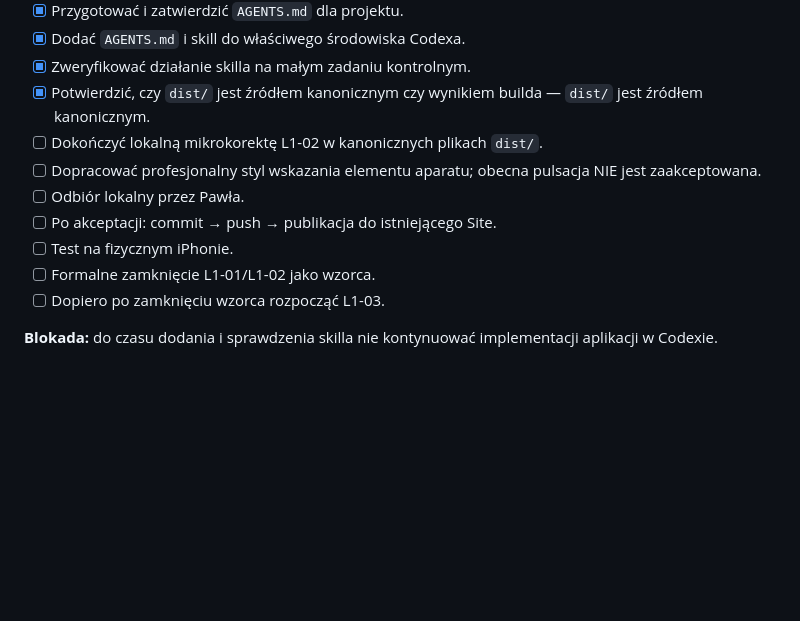
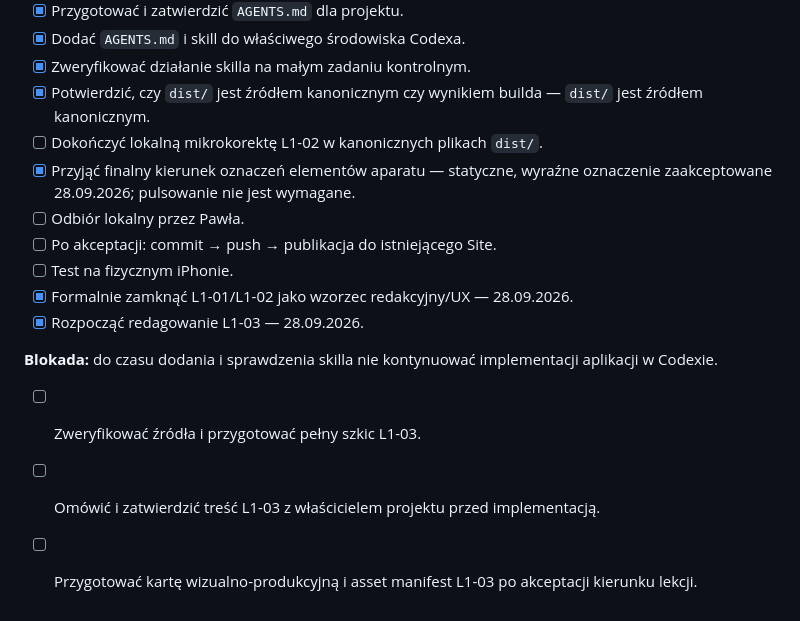
Before and after one commit to LionMielec/Canon-RP-Kurs, a Markdown page: docs/10_TODO.md, the part around the change. GitHub-like rendering; blank space fills up the shorter version.

Commit message:
Close marker correction and start L1-03 drafting

```diff
--- a/docs/10_TODO.md
+++ b/docs/10_TODO.md
@@ -127,11 +127,15 @@ Priorytety D-19 i D-20 pozostają aktualne; sesja zdjęciowa nie stanowi zgody n
 - [x] Zweryfikować działanie skilla na małym zadaniu kontrolnym.
 - [x] Potwierdzić, czy `dist/` jest źródłem kanonicznym czy wynikiem builda — `dist/` jest źródłem kanonicznym.
 - [ ] Dokończyć lokalną mikrokorektę L1-02 w kanonicznych plikach `dist/`.
-- [ ] Dopracować profesjonalny styl wskazania elementu aparatu; obecna pulsacja NIE jest zaakceptowana.
+- [x] Przyjąć finalny kierunek oznaczeń elementów aparatu — statyczne, wyraźne oznaczenie zaakceptowane 28.09.2026; pulsowanie nie jest wymagane.
 - [ ] Odbiór lokalny przez Pawła.
 - [ ] Po akceptacji: commit → push → publikacja do istniejącego Site.
 - [ ] Test na fizycznym iPhonie.
-- [ ] Formalne zamknięcie L1-01/L1-02 jako wzorca.
-- [ ] Dopiero po zamknięciu wzorca rozpocząć L1-03.
+- [x] Formalnie zamknąć L1-01/L1-02 jako wzorzec redakcyjny/UX — 28.09.2026.
+- [x] Rozpocząć redagowanie L1-03 — 28.09.2026.
 
 **Blokada:** do czasu dodania i sprawdzenia skilla nie kontynuować implementacji aplikacji w Codexie.
+
+- [ ] Zweryfikować źródła i przygotować pełny szkic L1-03.
+- [ ] Omówić i zatwierdzić treść L1-03 z właścicielem projektu przed implementacją.
+- [ ] Przygotować kartę wizualno-produkcyjną i asset manifest L1-03 po akceptacji kierunku lekcji.
```
